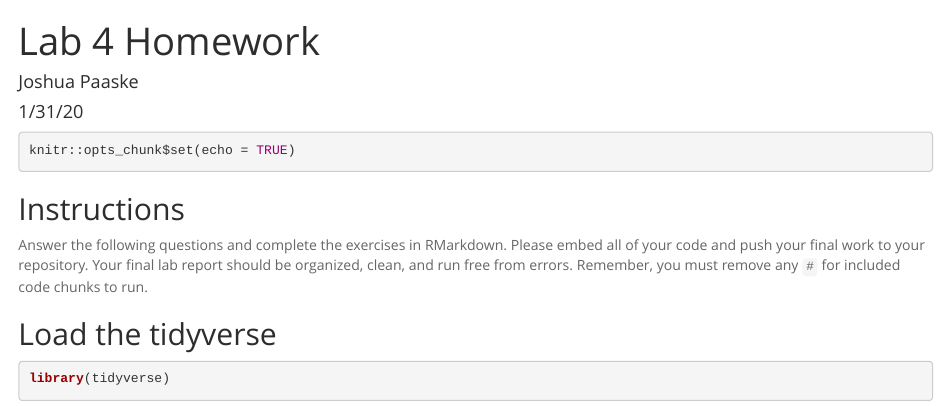
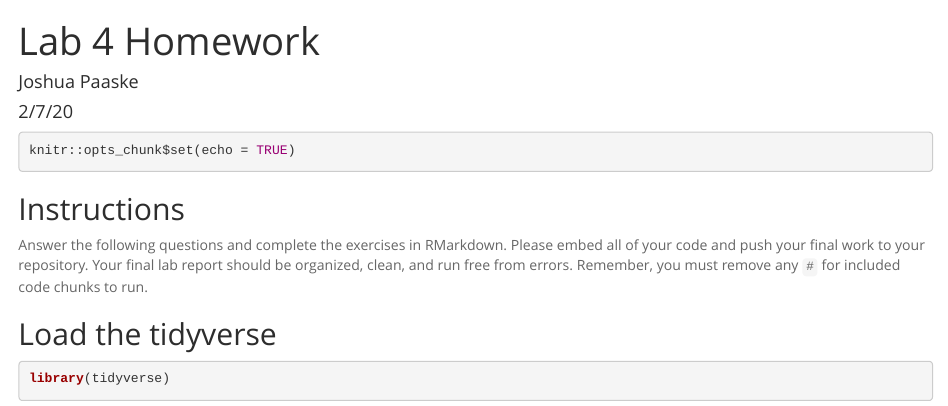
Before and after one commit to jjpaaske/BIS15W2020_jpaaske, an R Markdown document (Lab 4/lab4_hw.Rmd): the page in a window 1100 px wide, from its top. Rendered offline with R 4.5, knitr and Pandoc, with nearby package versions; some code elsewhere in the file could not run offline.

Commit message:
date update

```diff
--- a/Lab 4/lab4_hw.Rmd
+++ b/Lab 4/lab4_hw.Rmd
@@ -1,7 +1,7 @@
 ---
 title: "Lab 4 Homework"
 author: "Joshua Paaske"
-date: "1/31/20"
+date: "2/7/20"
 output:
   html_document:
     keep_md: yes
```
Also changed, not shown: Midterm/Practice Midterm.Rmd (+1 -1 lines).
